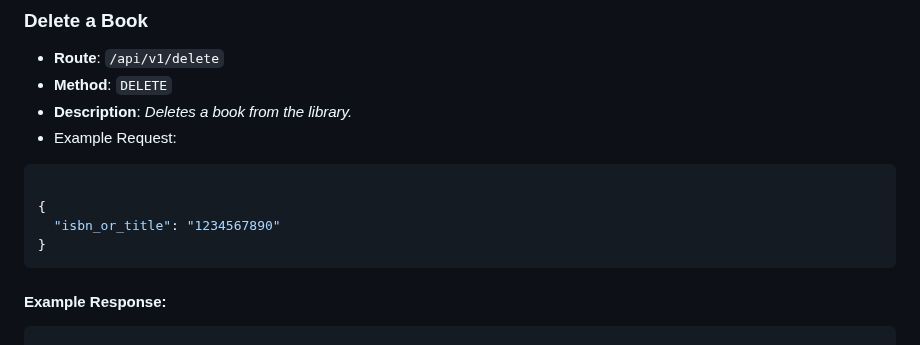
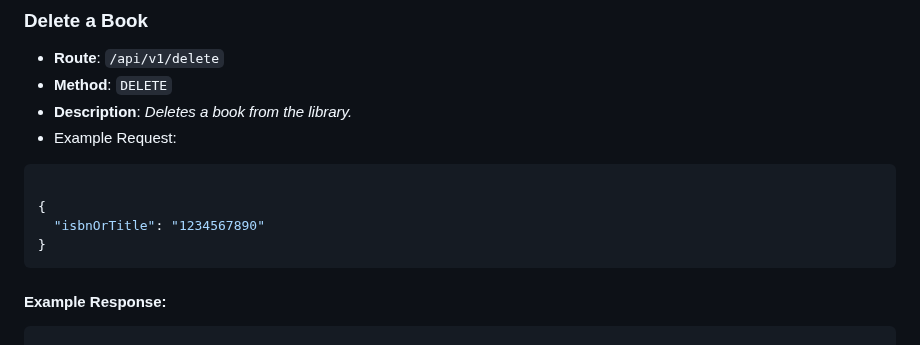
Before and after one commit to bugemarvin/LibraryManagementSystem, a Markdown page: backend/README.md, the part around the change. Rendered like a GitHub page.

Commit message:
update delete endpoint readme

````diff
--- a/backend/README.md
+++ b/backend/README.md
@@ -147,7 +147,7 @@ The application will be accessible at http://127.0.0.1:5000/ by default.
 ```json
 
 {
-  "isbn_or_title": "1234567890"
+  "isbnOrTitle": "1234567890"
 }
 ```
 #### Example Response:
````
